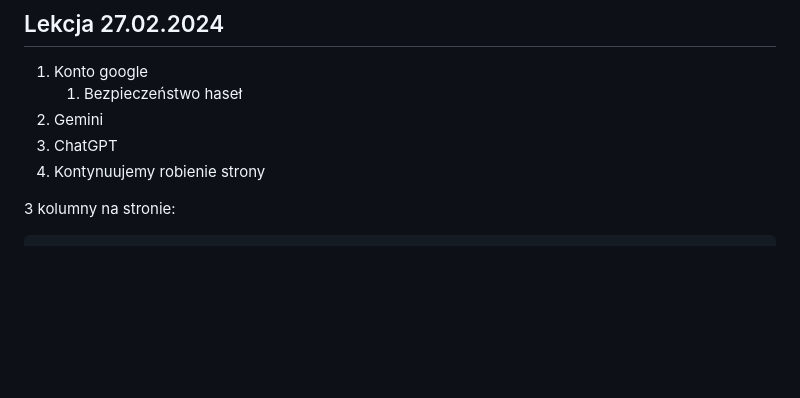
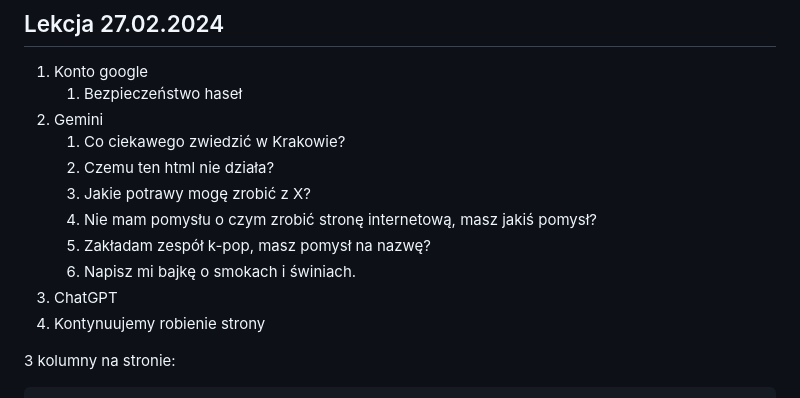
Before and after one commit to Anteklantek/lessons, a Markdown page: README.md, the part around the change. Drawn GitHub-style; blank space fills up the shorter version.

````diff
--- a/README.md
+++ b/README.md
@@ -4,8 +4,14 @@
 1. Konto google
     1. Bezpieczeństwo haseł
 2. Gemini
-3. ChatGPT
-4. Kontynuujemy robienie strony
+    1. Co ciekawego zwiedzić w Krakowie?
+    2. Czemu ten html nie działa?
+    3. Jakie potrawy mogę zrobić z X?
+    4. Nie mam pomysłu o czym zrobić stronę internetową, masz jakiś pomysł?
+    5. Zakładam zespół k-pop, masz pomysł na nazwę?
+    6. Napisz mi bajkę o smokach i świniach.
+4. ChatGPT
+5. Kontynuujemy robienie strony
 
 3 kolumny na stronie:
 ```
````
